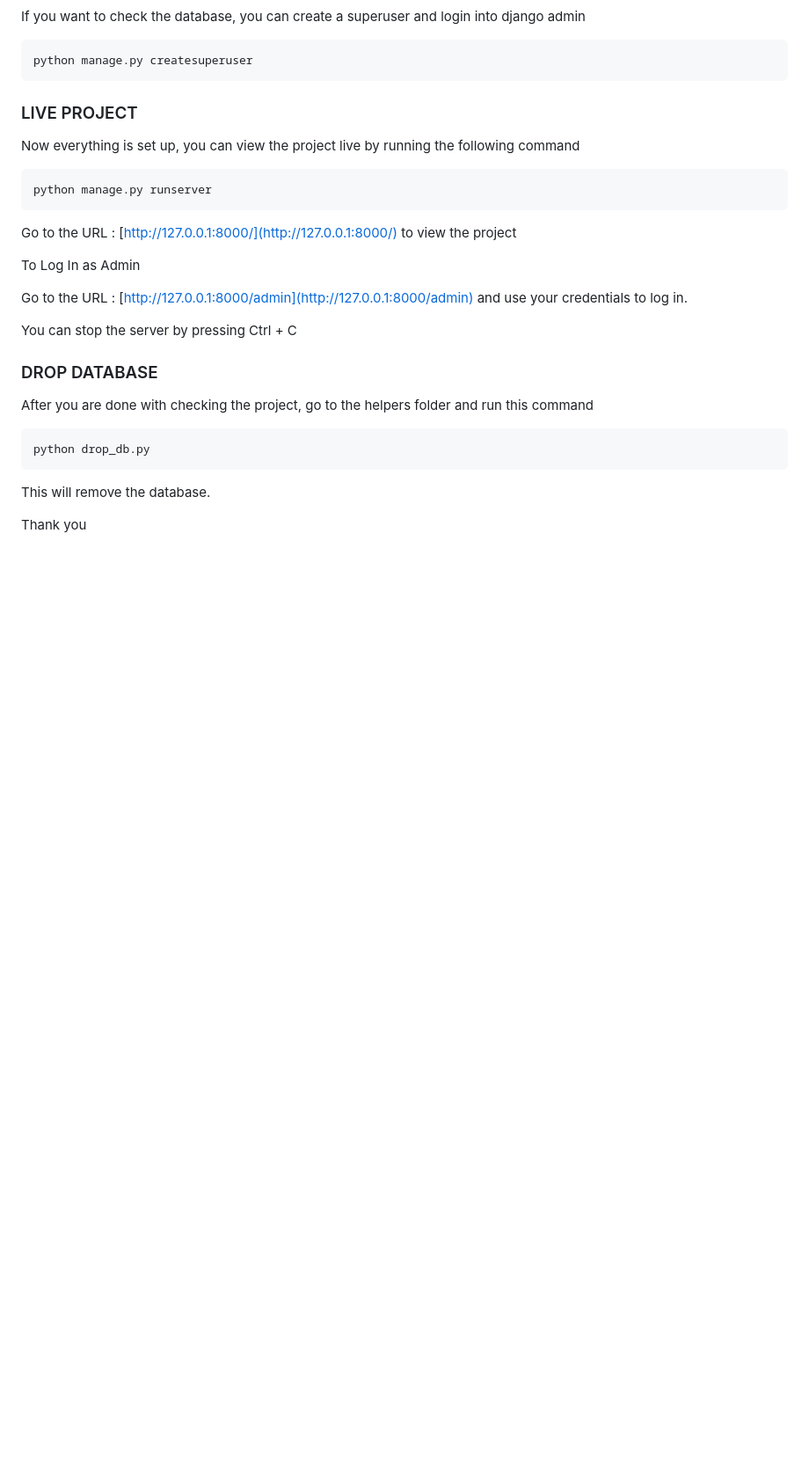
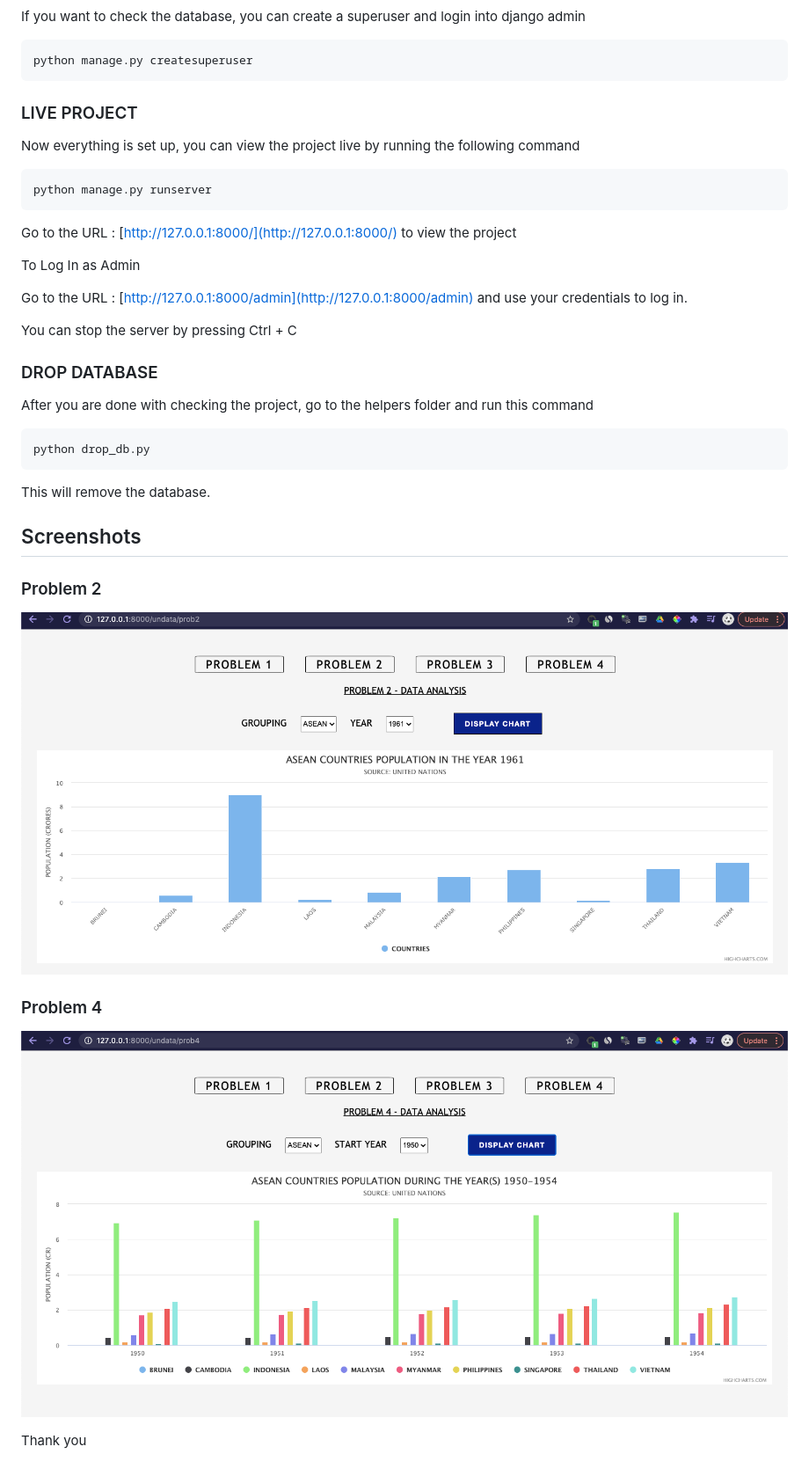
Before and after one commit to shashichander009/django-data-project, a Markdown page: README.md, the part around the change. Shown: that part at 88% size. GitHub-like rendering; pictures changed too: screenshots/problem_1.png (added), screenshots/problem_2.png (added); blank space fills up the shorter version.

Commit message:
added screenshots

```diff
--- a/README.md
+++ b/README.md
@@ -108,4 +108,14 @@ python drop_db.py
 
 This will remove the database.
 
+## Screenshots
+
+### Problem 2
+
+![Problem 2](screenshots/problem_2.png?raw=true "Problem 2")
+
+### Problem 4
+
+![Problem 4](screenshots/problem_1.png?raw=true "Problem 4")
+
 Thank you
```
